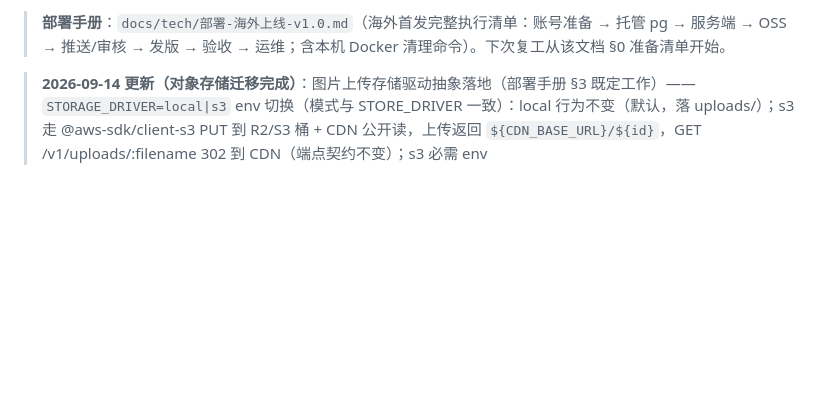
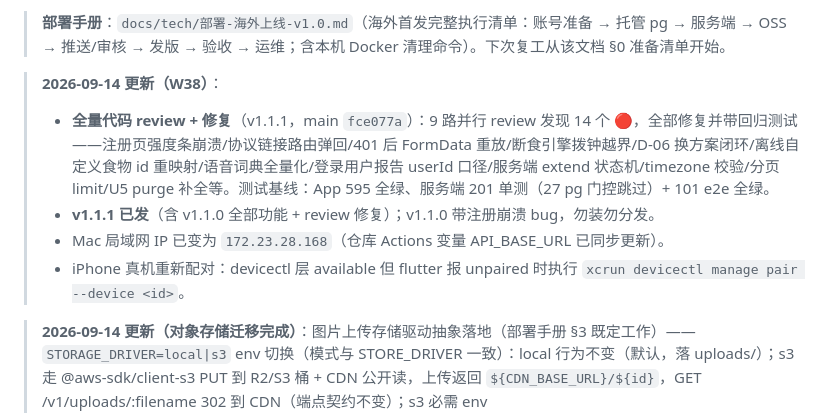
Before and after one commit to chunguangwei/EatWise, a Markdown page: docs/plan/交付记录与复工手册-2026-W31.md, the part around the change. Rendered like a GitHub page; blank space fills up the shorter version.

Commit message:
docs: 复工手册补 2026-09-14 记录（OSS 迁移/review 修复 v1.1.1/IP 变更/真机配对）

```diff
--- a/docs/plan/交付记录与复工手册-2026-W31.md
+++ b/docs/plan/交付记录与复工手册-2026-W31.md
@@ -19,6 +19,12 @@
 > **2026-09-08 更新（持久化收口完成）**：业务 Service 全部迁 StoreDriver（fasting/streak/social/sync/nutrition/user/food/auth/admin-auth），StoreDriver 扩至 60+ 方法；新增 post_likes/post_reports/moderation_queue 表 + Food.clientRequestId 迁移；`STORE_DRIVER=prisma` 冒烟通过（注册/登录/方案 D-06/同步推拉/营养聚合/重启数据存活）；PutPlanDto 缺 eatingWindow 500→400 修复。测试：175 单测 + 90 e2e 全绿（含 26 pg 集成）。**P1 全部完成，服务端具备上线部署条件（待真实机器 + OSS + 推送/审核接入）。**
 
 > **部署手册**：`docs/tech/部署-海外上线-v1.0.md`（海外首发完整执行清单：账号准备 → 托管 pg → 服务端 → OSS → 推送/审核 → 发版 → 验收 → 运维；含本机 Docker 清理命令）。下次复工从该文档 §0 准备清单开始。
+
+> **2026-09-14 更新（W38）**：
+> - **全量代码 review + 修复**（v1.1.1，main `fce077a`）：9 路并行 review 发现 14 个 🔴，全部修复并带回归测试——注册页强度条崩溃/协议链接路由弹回/401 后 FormData 重放/断食引擎拨钟越界/D-06 换方案闭环/离线自定义食物 id 重映射/语音词典全量化/登录用户报告 userId 口径/服务端 extend 状态机/timezone 校验/分页 limit/U5 purge 补全等。测试基线：App 595 全绿、服务端 201 单测（27 pg 门控跳过）+ 101 e2e 全绿。
+> - **v1.1.1 已发**（含 v1.1.0 全部功能 + review 修复）；v1.1.0 带注册崩溃 bug，勿装勿分发。
+> - Mac 局域网 IP 已变为 `172.23.28.168`（仓库 Actions 变量 API_BASE_URL 已同步更新）。
+> - iPhone 真机重新配对：devicectl 层 available 但 flutter 报 unpaired 时执行 `xcrun devicectl manage pair --device <id>`。
 
 > **2026-09-14 更新（对象存储迁移完成）**：图片上传存储驱动抽象落地（部署手册 §3 既定工作）——`STORAGE_DRIVER=local|s3` env 切换（模式与 STORE_DRIVER 一致）：local 行为不变（默认，落 uploads/）；s3 走 @aws-sdk/client-s3 PUT 到 R2/S3 桶 + CDN 公开读，上传返回 `${CDN_BASE_URL}/${id}`，GET /v1/uploads/:filename 302 到 CDN（端点契约不变）；s3 必需 env（S3_BUCKET/S3_ACCESS_KEY/S3_SECRET/CDN_BASE_URL，R2 另需 S3_ENDPOINT）缺失时启动即 fail fast。新增依赖 `@aws-sdk/client-s3@^3.1131.0`。测试：156 单测 + 94 e2e 全绿（新增驱动单测 7 条 + s3 e2e 4 条）。**上线 §3 剩余纯运维动作：建 R2/S3 桶 + CDN 域名 + 配 env。**
 
```
